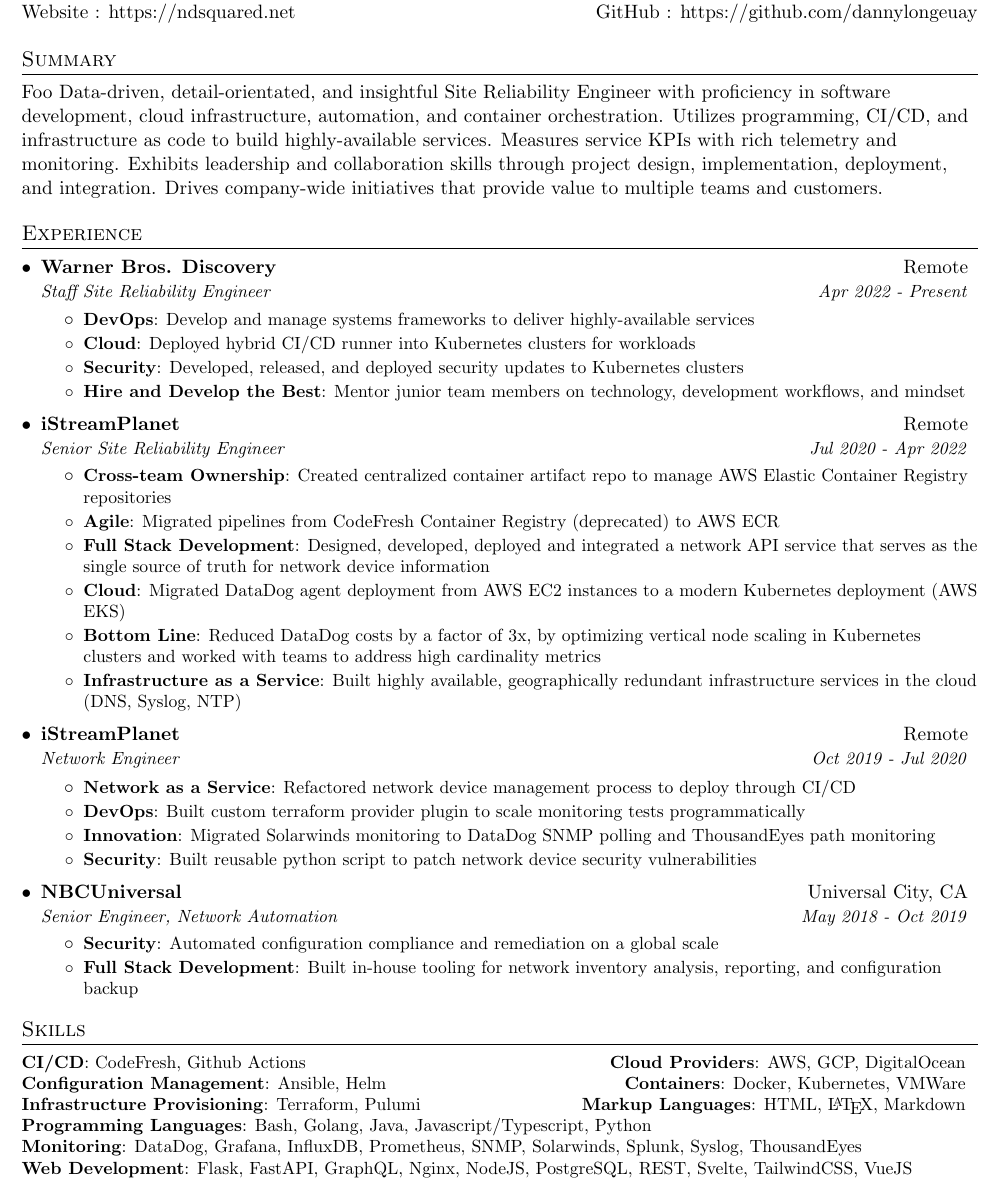
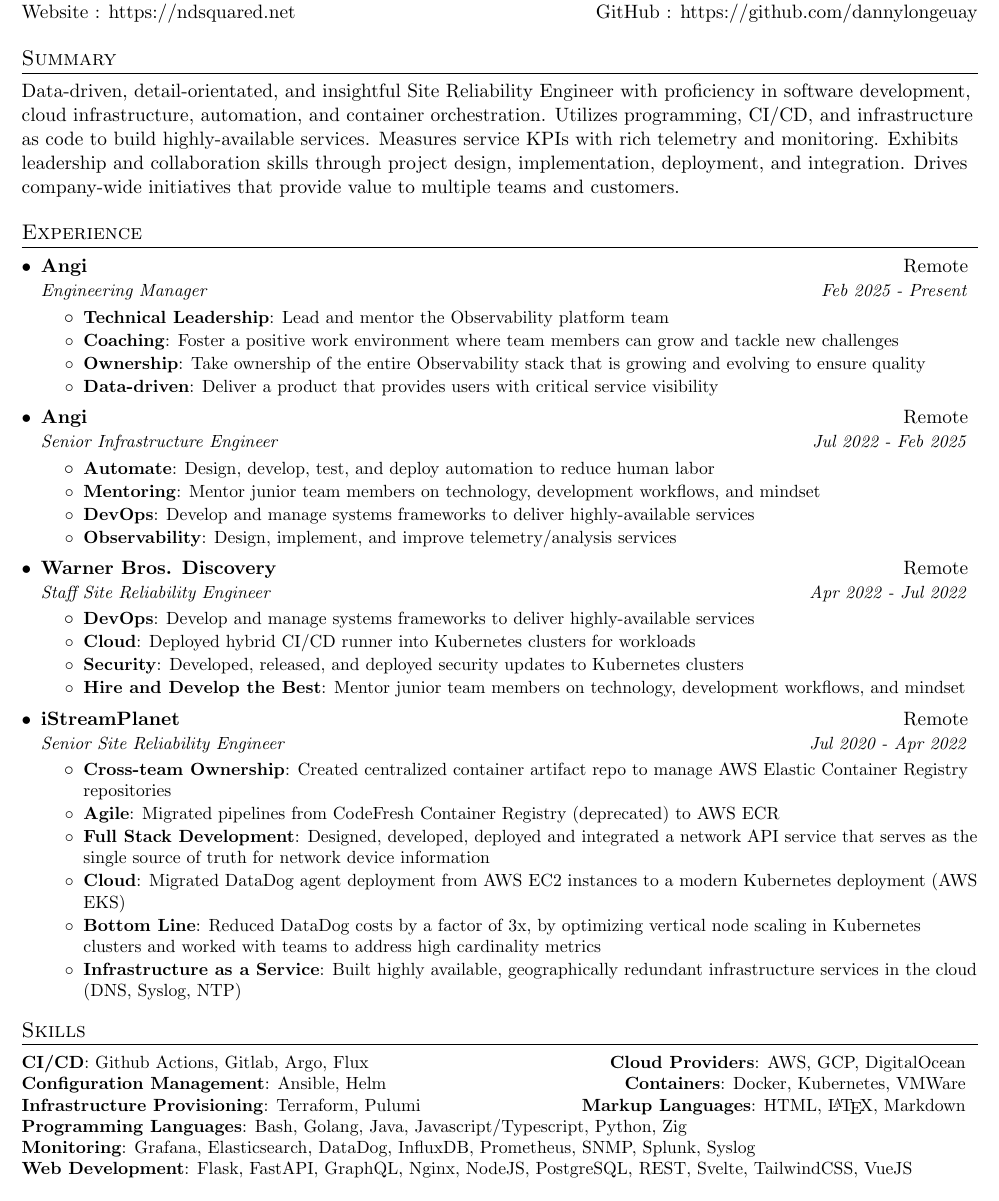
Before and after one commit to dannylongeuay/resume, a LaTeX CV (src/resumeSinglePage.tex): part of the page, cut so that both start at the same text. Compiled offline with pdfLaTeX.

Commit message:
feat(*): :sparkles: add Angi experience and update skills

```diff
--- a/src/resumeSinglePage.tex
+++ b/src/resumeSinglePage.tex
@@ -97,7 +97,7 @@
 
 %-----------SUMMARY--------------------
 \section{Summary}
-{Foo Data-driven, detail-orientated, and insightful Site Reliability Engineer with proficiency in software
+{Data-driven, detail-orientated, and insightful Site Reliability Engineer with proficiency in software
 development, cloud infrastructure, automation, and container orchestration. Utilizes programming, CI/CD,
 and infrastructure as code to build highly-available services. Measures service KPIs with rich telemetry
 and monitoring. Exhibits leadership and collaboration skills through project design, implementation,
@@ -108,8 +108,36 @@
   \resumeSubHeadingListStart
 
     \resumeSubheading
+      {Angi}{Remote}
+      {Engineering Manager}{Feb 2025 - Present}
+      \resumeItemListStart
+        \resumeItem{Technical Leadership}
+          {Lead and mentor the Observability platform team}
+        \resumeItem{Coaching}
+          {Foster a positive work environment where team members can grow and tackle new challenges}
+        \resumeItem{Ownership}
+          {Take ownership of the entire Observability stack that is growing and evolving to ensure quality}
+        \resumeItem{Data-driven}
+          {Deliver a product that provides users with critical service visibility}
+      \resumeItemListEnd
+
+    \resumeSubheading
+      {Angi}{Remote}
+      {Senior Infrastructure Engineer}{Jul 2022 - Feb 2025}
+      \resumeItemListStart
+        \resumeItem{Automate}
+          {Design, develop, test, and deploy automation to reduce human labor}
+        \resumeItem{Mentoring}
+          {Mentor junior team members on technology, development workflows, and mindset}
+        \resumeItem{DevOps}
+          {Develop and manage systems frameworks to deliver highly-available services}
+        \resumeItem{Observability}
+          {Design, implement, and improve telemetry/analysis services}
+      \resumeItemListEnd
+
+    \resumeSubheading
       {Warner Bros. Discovery}{Remote}
-      {Staff Site Reliability Engineer}{Apr 2022 - Present}
+      {Staff Site Reliability Engineer}{Apr 2022 - Jul 2022}
       \resumeItemListStart
         \resumeItem{DevOps}
           {Develop and manage systems frameworks to deliver highly-available services}
@@ -140,36 +168,12 @@
           {Built highly available, geographically redundant infrastructure services in the cloud (DNS, Syslog, NTP)}
       \resumeItemListEnd
 
-    \resumeSubheading
-      {iStreamPlanet}{Remote}
-      {Network Engineer}{Oct 2019 - Jul 2020}
-      \resumeItemListStart
-        \resumeItem{Network as a Service}
-          {Refactored network device management process to deploy through CI/CD}
-        \resumeItem{DevOps}
-          {Built custom terraform provider plugin to scale monitoring tests programmatically}
-        \resumeItem{Innovation}
-          {Migrated Solarwinds monitoring to DataDog SNMP polling and ThousandEyes path monitoring}
-        \resumeItem{Security}
-          {Built reusable python script to patch network device security vulnerabilities}
-      \resumeItemListEnd
-
-    \resumeSubheading
-      {NBCUniversal}{Universal City, CA}
-      {Senior Engineer, Network Automation}{May 2018 - Oct 2019}
-      \resumeItemListStart
-        \resumeItem{Security}
-          {Automated configuration compliance and remediation on a global scale}
-        \resumeItem{Full Stack Development}
-          {Built in-house tooling for network inventory analysis, reporting, and configuration backup}
-      \resumeItemListEnd
-
   \resumeSubHeadingListEnd
 
 %--------SKILLS------------
 \section{Skills}
   \technicalSkill{
-    \textbf{CI/CD}{: CodeFresh, Github Actions}
+    \textbf{CI/CD}{: Github Actions, Gitlab, Argo, Flux}
     \hfill
     \textbf{Cloud Providers}{: AWS, GCP, DigitalOcean}
   }
@@ -187,11 +191,11 @@
   }
 
   \technicalSkill{
-    \textbf{Programming Languages}{: Bash, Golang, Java, Javascript/Typescript, Python}
+    \textbf{Programming Languages}{: Bash, Golang, Java, Javascript/Typescript, Python, Zig}
   }
 
   \technicalSkill{
-    \textbf{Monitoring}{: DataDog, Grafana, InfluxDB, Prometheus, SNMP, Solarwinds, Splunk, Syslog, ThousandEyes}
+    \textbf{Monitoring}{: Grafana, Elasticsearch, DataDog, InfluxDB, Prometheus, SNMP, Splunk, Syslog}
   }
 
   \technicalSkill{
```
Also changed, not shown: Tectonic.toml (+0 -6 lines), src/resumeStandard.tex (+29 -7 lines), archive/templates/resumeTwoColumn.tex (renamed from src/resumeTwoColumn.tex), 3 other files.
